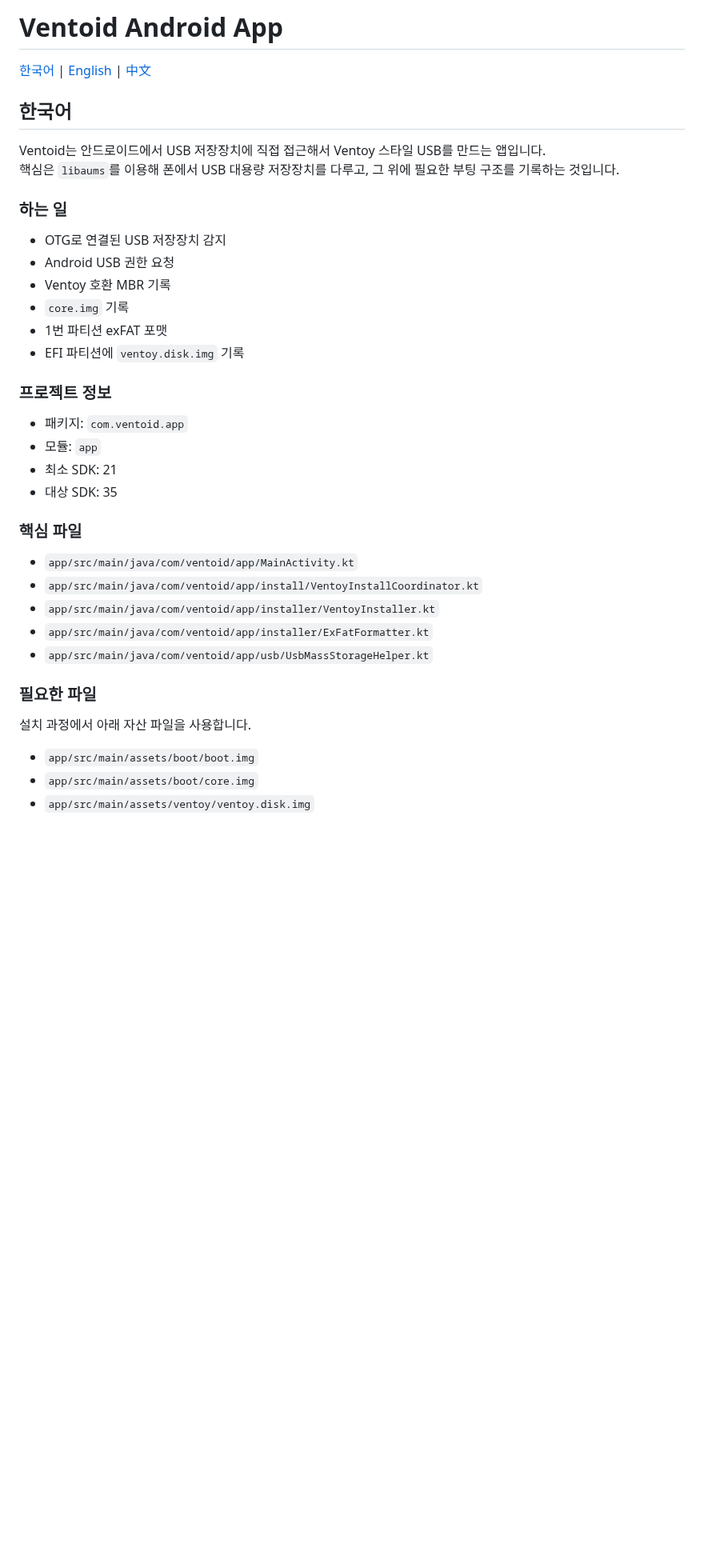
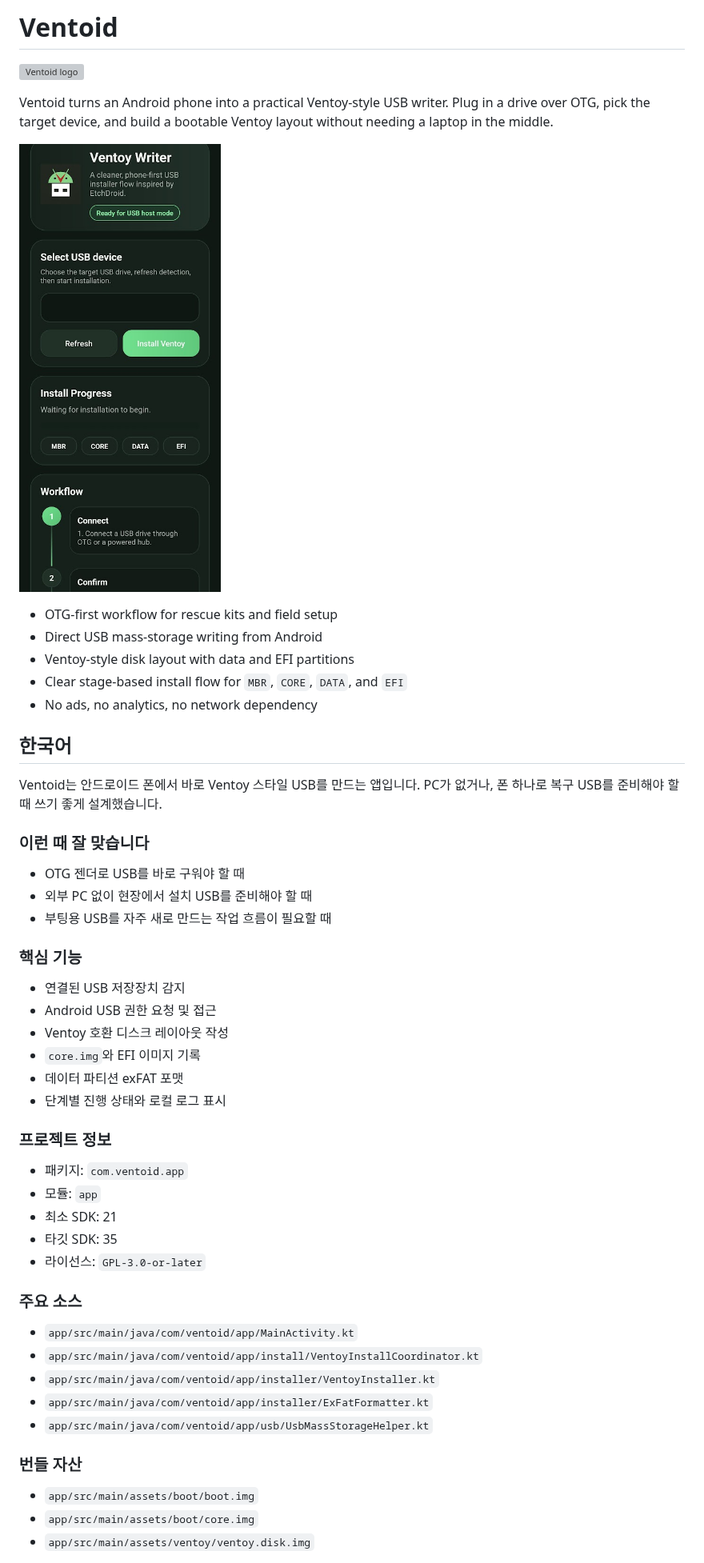
Before and after one commit to GPLaider/Ventoid, a Markdown page: README.md, the part around one of its changes. Shown at 80% size. Drawn GitHub-style; pictures changed too: docs/assets/ventoid-screenshot.jpg (added); blank space fills up the shorter version; grey boxes are pictures that could not be loaded.

Commit message:
Polish README with marketing assets

```diff
--- a/README.md
+++ b/README.md
@@ -1,29 +1,45 @@
-# Ventoid Android App
+# Ventoid
 
-[한국어](#한국어) | [English](#english) | [中文](#中文)
+![Ventoid logo](docs/assets/ventoid-logo.png)
+
+Ventoid turns an Android phone into a practical Ventoy-style USB writer. Plug in a drive over OTG, pick the target device, and build a bootable Ventoy layout without needing a laptop in the middle.
+
+![Ventoid screenshot](docs/assets/ventoid-screenshot.jpg)
+
+- OTG-first workflow for rescue kits and field setup
+- Direct USB mass-storage writing from Android
+- Ventoy-style disk layout with data and EFI partitions
+- Clear stage-based install flow for `MBR`, `CORE`, `DATA`, and `EFI`
+- No ads, no analytics, no network dependency
 
 ## 한국어
 
-Ventoid는 안드로이드에서 USB 저장장치에 직접 접근해서 Ventoy 스타일 USB를 만드는 앱입니다.
-핵심은 `libaums`를 이용해 폰에서 USB 대용량 저장장치를 다루고, 그 위에 필요한 부팅 구조를 기록하는 것입니다.
+Ventoid는 안드로이드 폰에서 바로 Ventoy 스타일 USB를 만드는 앱입니다. PC가 없거나, 폰 하나로 복구 USB를 준비해야 할 때 쓰기 좋게 설계했습니다.
 
-### 하는 일
+### 이런 때 잘 맞습니다
 
-- OTG로 연결된 USB 저장장치 감지
-- Android USB 권한 요청
-- Ventoy 호환 MBR 기록
-- `core.img` 기록
-- 1번 파티션 exFAT 포맷
-- EFI 파티션에 `ventoy.disk.img` 기록
+- OTG 젠더로 USB를 바로 구워야 할 때
+- 외부 PC 없이 현장에서 설치 USB를 준비해야 할 때
+- 부팅용 USB를 자주 새로 만드는 작업 흐름이 필요할 때
+
+### 핵심 기능
+
+- 연결된 USB 저장장치 감지
+- Android USB 권한 요청 및 접근
+- Ventoy 호환 디스크 레이아웃 작성
+- `core.img`와 EFI 이미지 기록
+- 데이터 파티션 exFAT 포맷
+- 단계별 진행 상태와 로컬 로그 표시
 
 ### 프로젝트 정보
 
 - 패키지: `com.ventoid.app`
 - 모듈: `app`
 - 최소 SDK: 21
-- 대상 SDK: 35
+- 타깃 SDK: 35
+- 라이선스: `GPL-3.0-or-later`
 
-### 핵심 파일
+### 주요 소스
 
 - `app/src/main/java/com/ventoid/app/MainActivity.kt`
 - `app/src/main/java/com/ventoid/app/install/VentoyInstallCoordinator.kt`
@@ -31,9 +47,7 @@ Ventoid는 안드로이드에서 USB 저장장치에 직접 접근해서 Ventoy
 - `app/src/main/java/com/ventoid/app/installer/ExFatFormatter.kt`
 - `app/src/main/java/com/ventoid/app/usb/UsbMassStorageHelper.kt`
 
-### 필요한 파일
-
-설치 과정에서 아래 자산 파일을 사용합니다.
+### 번들 자산
 
 - `app/src/main/assets/boot/boot.img`
 - `app/src/main/assets/boot/core.img`
```
Also changed, not shown: other parts of README.md (+34 -28 lines), 1 other file.
